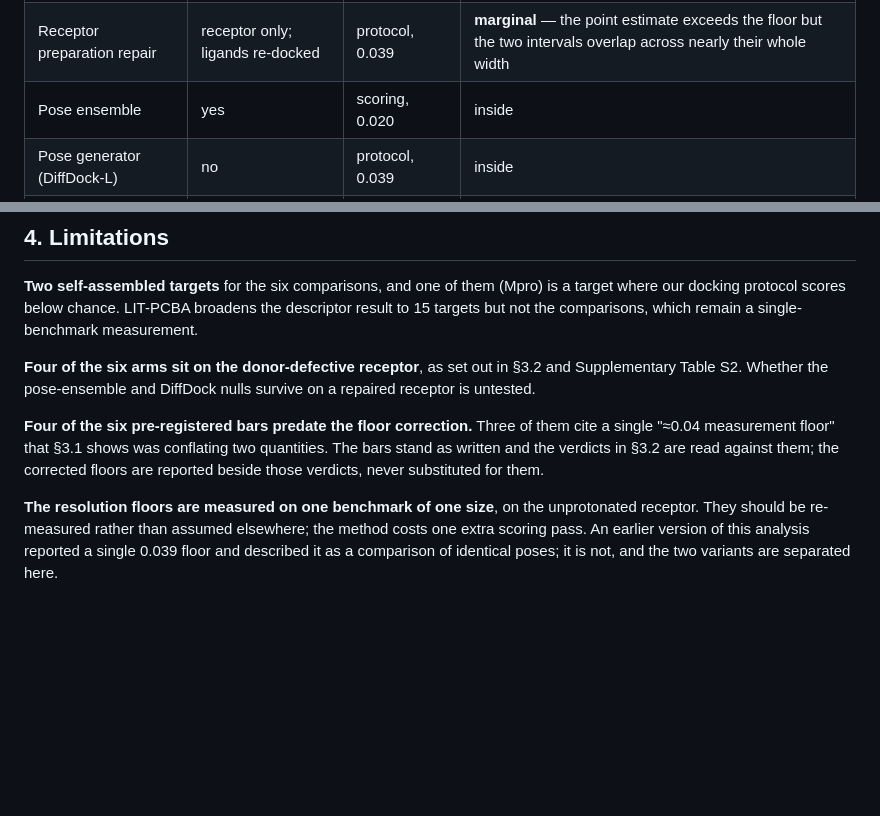
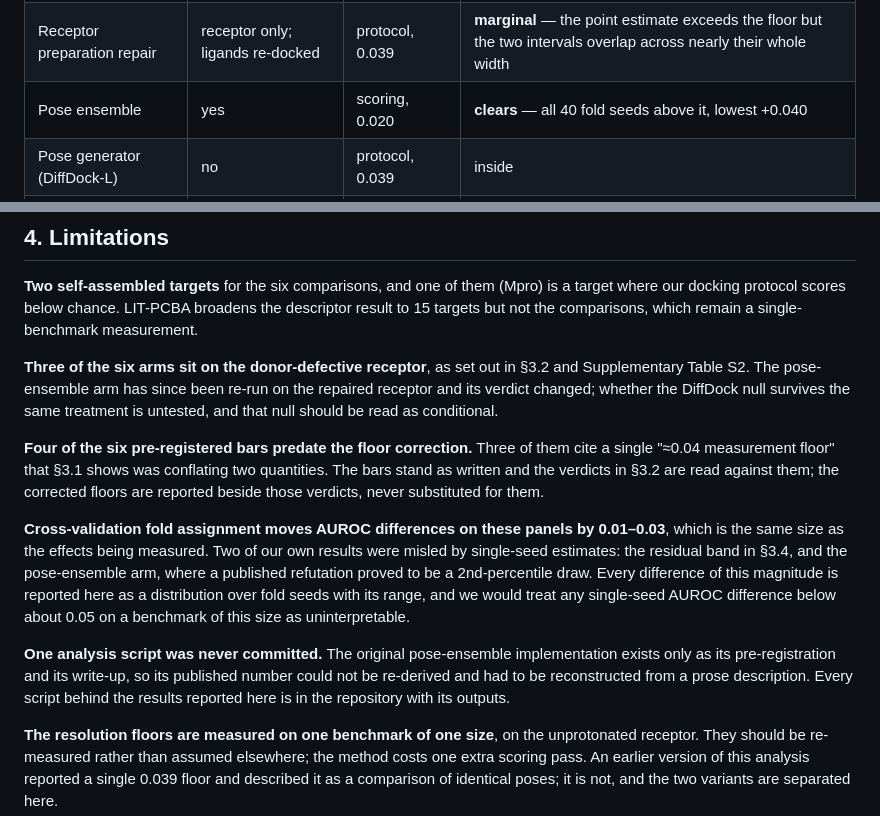
Before and after one commit to AegisMindApp/screening-decomposition, a Markdown page: docs/papers/screening_decomposition_preprint.md, 2 parts joined by grey strips. Rendered like a GitHub page; blank space fills up the shorter version.

```diff
--- a/docs/papers/screening_decomposition_preprint.md
+++ b/docs/papers/screening_decomposition_preprint.md
@@ -158,7 +157,7 @@ only:
 |---|---|---|---|
 | Scoring function (gnina CNN) | yes | scoring, 0.020 | clears |
 | Receptor preparation repair | receptor only; ligands re-docked | protocol, 0.039 | **marginal** — the point estimate exceeds the floor but the two intervals overlap across nearly their whole width |
-| Pose ensemble | yes | scoring, 0.020 | inside |
+| Pose ensemble | yes | scoring, 0.020 | **clears** — all 40 fold seeds above it, lowest +0.040 |
 | Pose generator (DiffDock-L) | no | protocol, 0.039 | inside |
 | Binding site to Boltz-2 | n/a — different model | protocol, 0.039 | inside |
 | Eight-fold search effort | no | protocol, 0.039 | inside |
@@ -282,13 +297,27 @@ this.
 our docking protocol scores below chance. LIT-PCBA broadens the descriptor result to 15 targets
 but not the comparisons, which remain a single-benchmark measurement.
 
-**Four of the six arms sit on the donor-defective receptor**, as set out in §3.2 and Supplementary
-Table S2. Whether the pose-ensemble and DiffDock nulls survive on a repaired receptor is untested.
+**Three of the six arms sit on the donor-defective receptor**, as set out in §3.2 and
+Supplementary Table S2. The pose-ensemble arm has since been re-run on the repaired receptor and
+its verdict changed; whether the DiffDock null survives the same treatment is untested, and that
+null should be read as conditional.
 
 **Four of the six pre-registered bars predate the floor correction.** Three of them cite a single
 "≈0.04 measurement floor" that §3.1 shows was conflating two quantities. The bars stand as written
 and the verdicts in §3.2 are read against them; the corrected floors are reported beside those
 verdicts, never substituted for them.
+
+**Cross-validation fold assignment moves AUROC differences on these panels by 0.01–0.03**, which
+is the same size as the effects being measured. Two of our own results were misled by single-seed
+estimates: the residual band in §3.4, and the pose-ensemble arm, where a published refutation
+proved to be a 2nd-percentile draw. Every difference of this magnitude is reported here as a
+distribution over fold seeds with its range, and we would treat any single-seed AUROC difference
+below about 0.05 on a benchmark of this size as uninterpretable.
+
+**One analysis script was never committed.** The original pose-ensemble implementation exists
+only as its pre-registration and its write-up, so its published number could not be re-derived
+and had to be reconstructed from a prose description. Every script behind the results reported
+here is in the repository with its outputs.
 
 **The resolution floors are measured on one benchmark of one size**, on the unprotonated receptor.
 They should be re-measured rather than assumed elsewhere; the method costs one extra scoring pass.
```
Also changed, not shown: other parts of docs/papers/screening_decomposition_preprint.md (+25 -10 lines), analysis/docking_audit/PREREGISTRATION.md (added, +102 -0 lines), analysis/docking_audit/RESULT.md (added, +60 -0 lines), analysis/pose_ensemble/PREREGISTRATION_PROTONATED.md (added, +71 -0 lines), analysis/pose_ensemble/PREREGISTRATION_RECONSTRUCTION.md (added, +70 -0 lines), analysis/pose_ensemble/PROTONATED_RESULT.md (added, +89 -0 lines), analysis/pose_ensemble/RECONSTRUCTION.md (added, +91 -0 lines), docs/papers/figures/figure1_floors.png, 10 other files.
